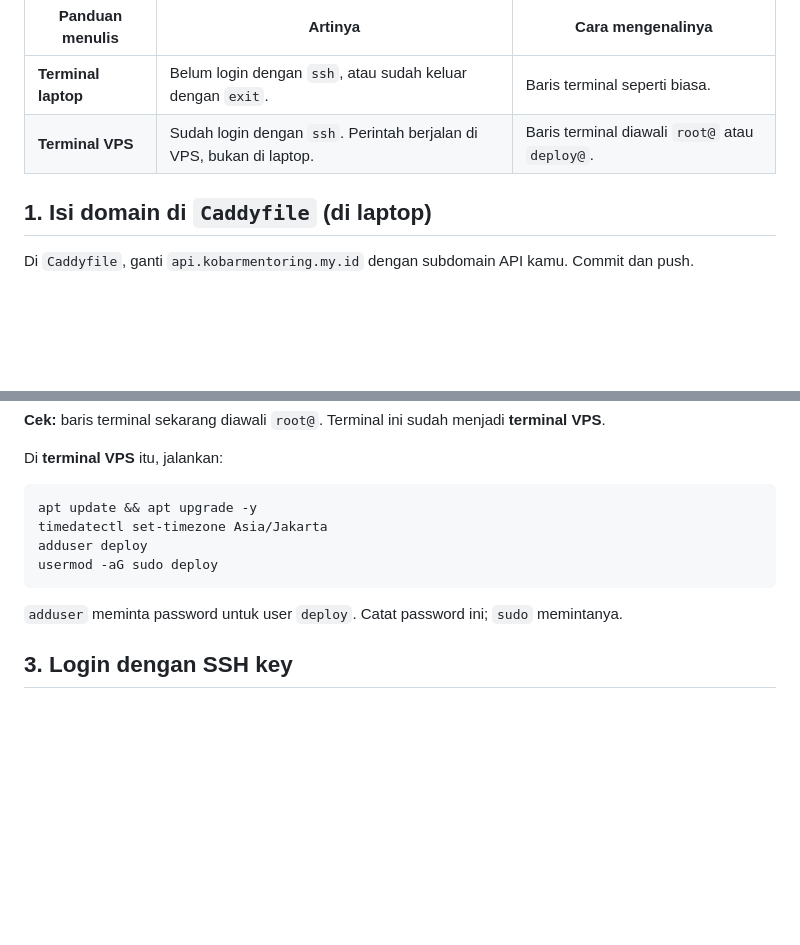
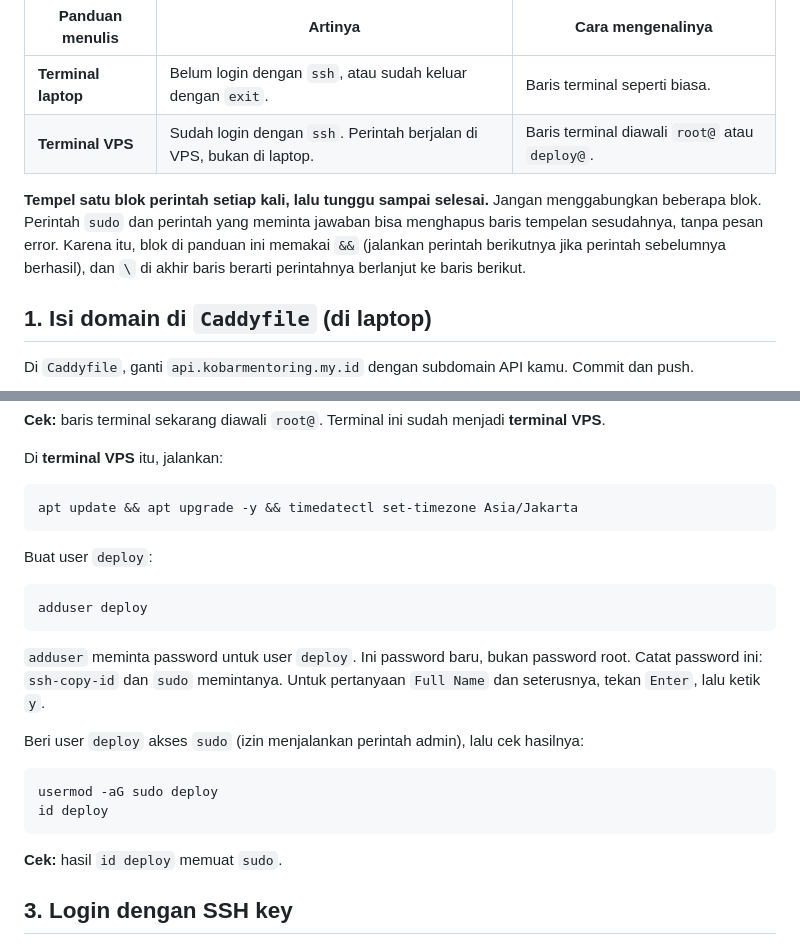
Before and after one commit to kobars/mentoring-deployment-demo, a Markdown page: docs/2-deploy-backend-vps.md, 2 parts joined by grey strips. GitHub-like rendering; blank space fills up the shorter version.

````diff
--- a/docs/2-deploy-backend-vps.md
+++ b/docs/2-deploy-backend-vps.md
@@ -32,6 +32,11 @@ adalah tempat perintah itu berjalan:
 | **Terminal laptop** | Belum login dengan `ssh`, atau sudah keluar dengan `exit`. | Baris terminal seperti biasa. |
 | **Terminal VPS** | Sudah login dengan `ssh`. Perintah berjalan di VPS, bukan di laptop. | Baris terminal diawali `root@` atau `deploy@`. |
 
+**Tempel satu blok perintah setiap kali, lalu tunggu sampai selesai.** Jangan menggabungkan beberapa
+blok. Perintah `sudo` dan perintah yang meminta jawaban bisa menghapus baris tempelan sesudahnya,
+tanpa pesan error. Karena itu, blok di panduan ini memakai `&&` (jalankan perintah berikutnya jika
+perintah sebelumnya berhasil), dan `\` di akhir baris berarti perintahnya berlanjut ke baris berikut.
+
 ## 1. Isi domain di `Caddyfile` (di laptop)
 
 Di `Caddyfile`, ganti `api.kobarmentoring.my.id` dengan subdomain API kamu. Commit dan push.
@@ -53,13 +58,27 @@ ssh root@IP_VPS
 Di **terminal VPS** itu, jalankan:
 
 ```bash
-apt update && apt upgrade -y
-timedatectl set-timezone Asia/Jakarta
-adduser deploy
-usermod -aG sudo deploy
+apt update && apt upgrade -y && timedatectl set-timezone Asia/Jakarta
 ```
 
-`adduser` meminta password untuk user `deploy`. Catat password ini; `sudo` memintanya.
+Buat user `deploy`:
+
+```bash
+adduser deploy
+```
+
+`adduser` meminta password untuk user `deploy`. Ini password baru, bukan password root. Catat
+password ini: `ssh-copy-id` dan `sudo` memintanya. Untuk pertanyaan `Full Name` dan seterusnya, tekan
+`Enter`, lalu ketik `y`.
+
+Beri user `deploy` akses `sudo` (izin menjalankan perintah admin), lalu cek hasilnya:
+
+```bash
+usermod -aG sudo deploy
+id deploy
+```
+
+**Cek:** hasil `id deploy` memuat `sudo`.
 
 ## 3. Login dengan SSH key
 
````
Also changed, not shown: other parts of docs/2-deploy-backend-vps.md (+30 -22 lines).
